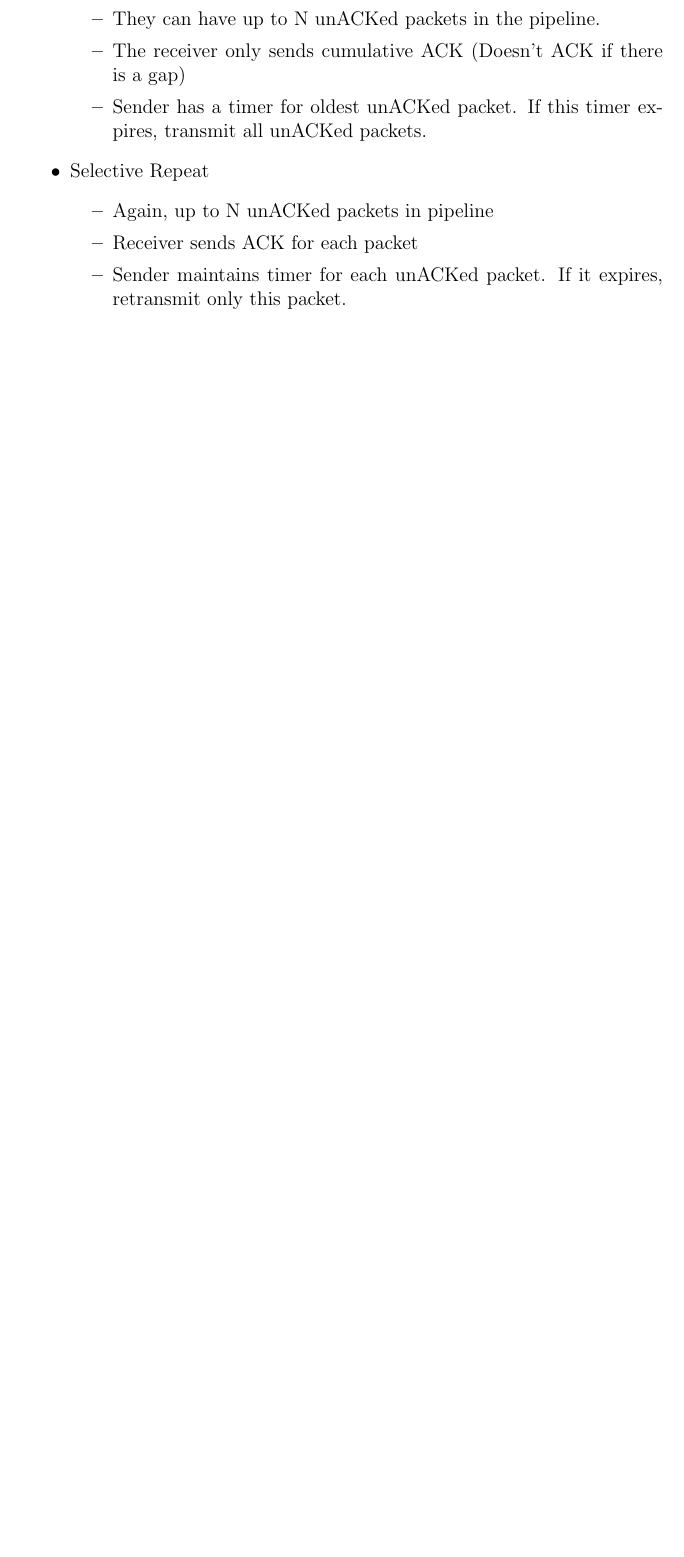
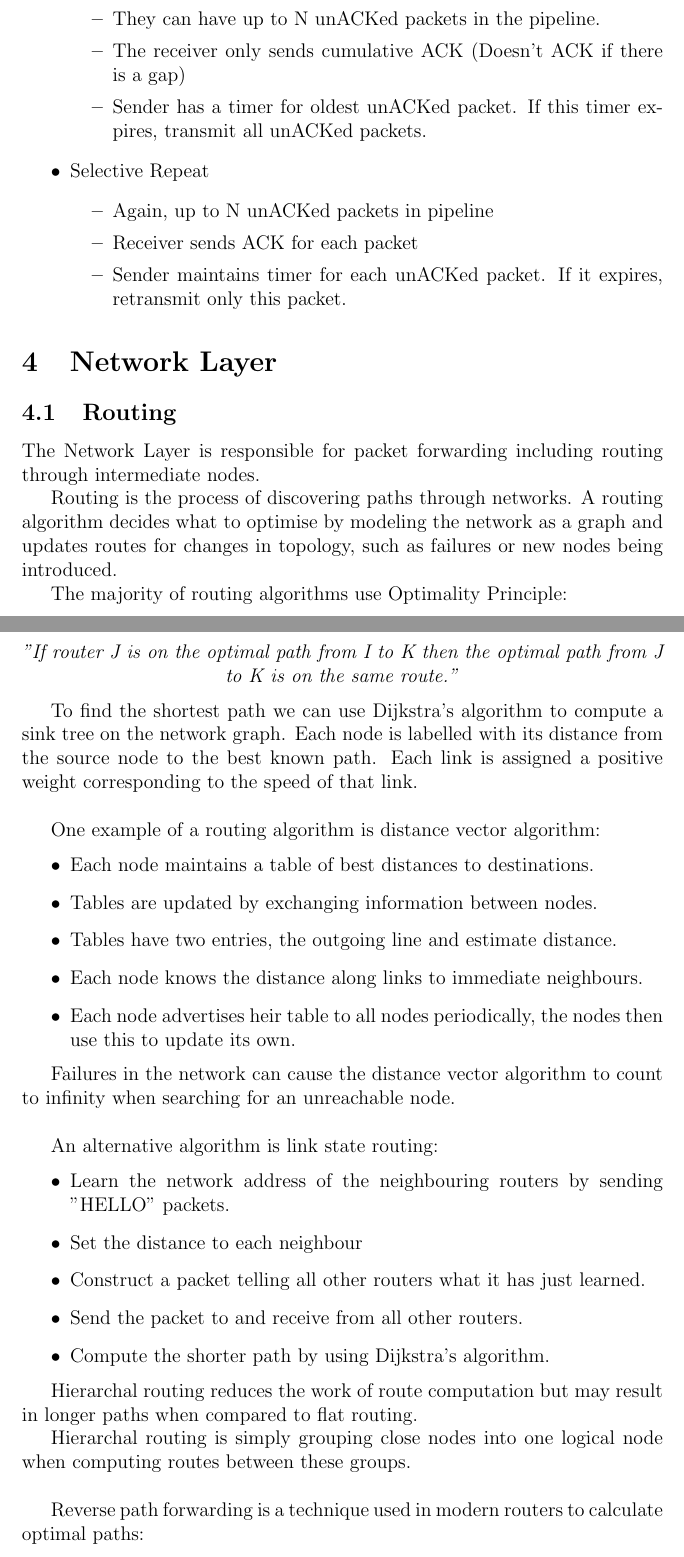
Before and after one commit to vvvm23/y2-exam-notes, a LaTeX document (Networks and Systems/networks.tex, which reads Networks and Systems/networks/06-network.tex): part of page 7 of 7 before the commit and two parts of pages 7 and 8 of 9 after it, the two joined at a grey line, cut so that both start at the same text, the shorter picture padded with empty space. Compiled offline with pdfLaTeX.

Commit message:
networks ch6

```diff
--- a/Networks and Systems/networks.tex
+++ b/Networks and Systems/networks.tex
@@ -26,4 +26,7 @@
 \section{Transport Layer}
 \subfile{networks/04-transport.tex}
 
+\section{Network Layer}
+\subfile{networks/06-network.tex}
+
 \end{document}
--- a/Networks and Systems/networks/06-network.tex
+++ b/Networks and Systems/networks/06-network.tex
@@ -0,0 +1,50 @@
+\documentclass[../networks.tex]{subfiles}
+
+\begin{document}
+
+\subsection{Routing}
+
+The Network Layer is responsible for packet forwarding including routing through intermediate nodes.
+
+Routing is the process of discovering paths through networks. A routing algorithm decides what to optimise by modeling the network as a graph and updates routes for changes in topology, such as failures or new nodes being introduced.
+
+The majority of routing algorithms use Optimality Principle:
+
+\begin{center}
+    \textit{"If router J is on the optimal path from I to K then the optimal path from J to K is on the same route."}
+\end{center}
+\\
+
+To find the shortest path we can use Dijkstra's algorithm to compute a sink tree on the network graph. Each node is labelled with its distance from the source node to the best known path. Each link is assigned a positive weight corresponding to the speed of that link.
+\\
+
+One example of a routing algorithm is distance vector algorithm:
+
+\begin{itemize}
+    \item Each node maintains a table of best distances to destinations.
+    \item Tables are updated by exchanging information between nodes.
+    \item Tables have two entries, the outgoing line and estimate distance.
+    \item Each node knows the distance along links to immediate neighbours.
+    \item Each node advertises heir table to all nodes periodically, the nodes then use this to update its own.
+\end{itemize}
+
+Failures in the network can cause the distance vector algorithm to count to infinity when searching for an unreachable node.
+\\
+
+An alternative algorithm is link state routing:
+
+\begin{itemize}
+    \item Learn the network address of the neighbouring routers by sending "HELLO" packets.
+    \item Set the distance to each neighbour
+    \item Construct a packet telling all other routers what it has just learned.
+    \item Send the packet to and receive from all other routers.
+    \item Compute the shorter path by using Dijkstra's algorithm.
+\end{itemize}
+\\
+
+Hierarchal routing reduces the work of route computation but may result in longer paths when compared to flat routing.
+
+Hierarchal routing is simply grouping close nodes into one logical node when computing routes between these groups.
+\\
+
+Reverse path forwarding is a technique used in modern routers to calculate optimal paths:
```
Also changed, not shown: Networks and Systems/networks/06-network.tex (10 more changed lines).
